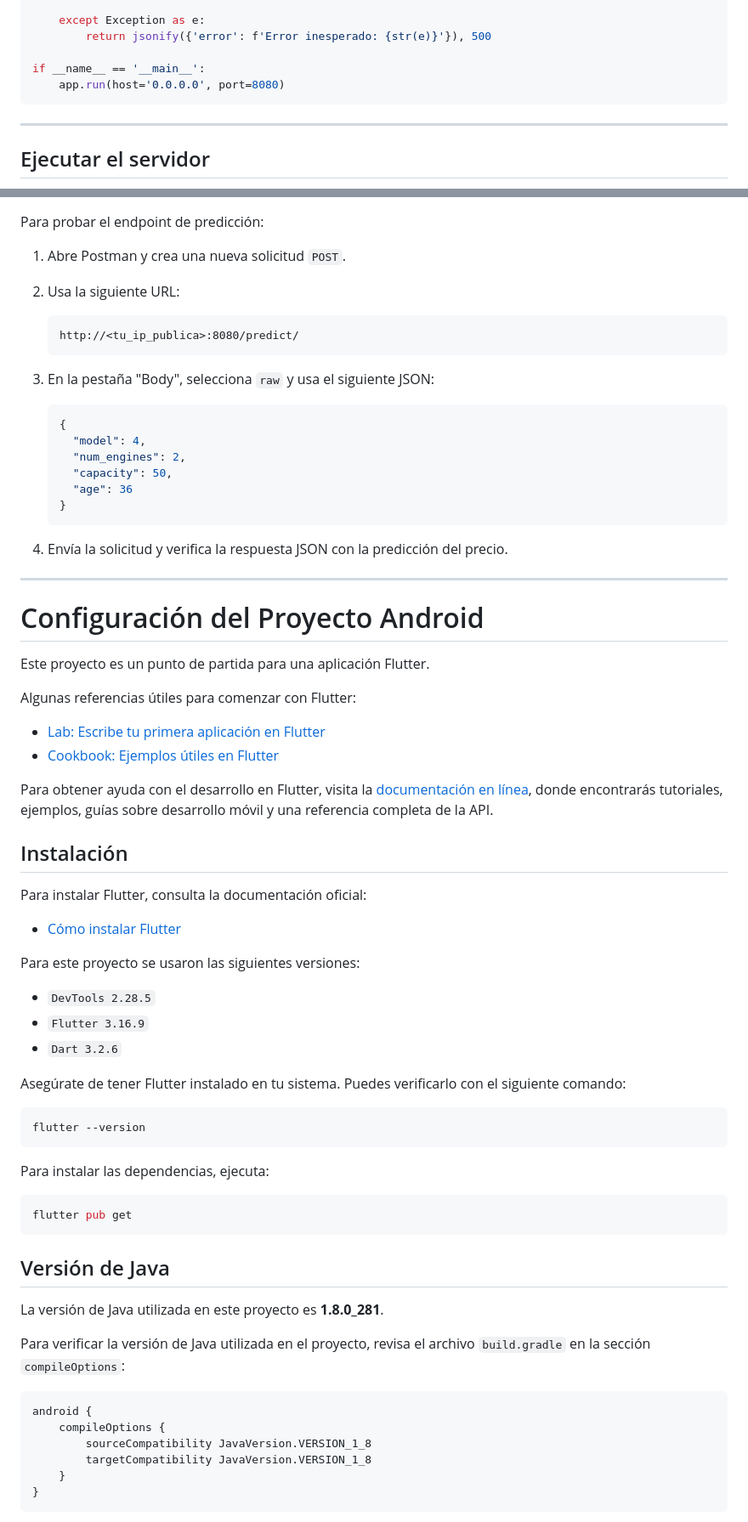
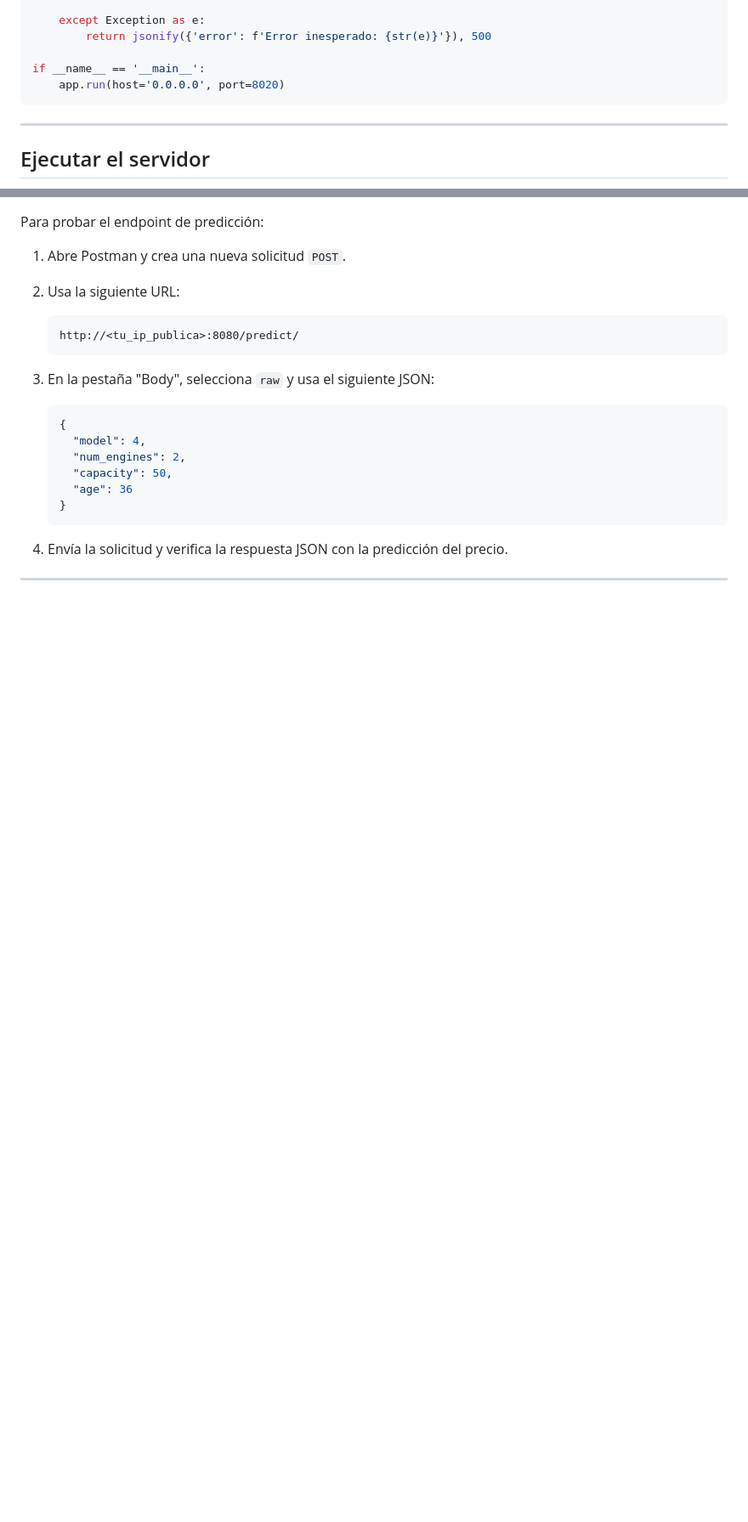
Before and after one commit to DavidUnab/airplanePrice, a Markdown page: README.md, 2 parts joined by grey strips. Shown at 85% size. Drawn GitHub-style; blank space fills up the shorter version.

````diff
--- a/README.md
+++ b/README.md
@@ -146,7 +157,7 @@ def predict():
         return jsonify({'error': f'Error inesperado: {str(e)}'}), 500
 
 if __name__ == '__main__':
-    app.run(host='0.0.0.0', port=8080)
+    app.run(host='0.0.0.0', port=8020)
 ```
 
 ---
@@ -196,57 +207,3 @@ Para probar el endpoint de predicción:
    ```
 
 4. Envía la solicitud y verifica la respuesta JSON con la predicción del precio.
-
-
----
-
-# Configuración del Proyecto Android
-
-Este proyecto es un punto de partida para una aplicación Flutter.
-
-Algunas referencias útiles para comenzar con Flutter:
-
-- [Lab: Escribe tu primera aplicación en Flutter](https://docs.flutter.dev/get-started/codelab)
-- [Cookbook: Ejemplos útiles en Flutter](https://docs.flutter.dev/cookbook)
-
-Para obtener ayuda con el desarrollo en Flutter, visita la
-[documentación en línea](https://docs.flutter.dev/), donde encontrarás tutoriales, ejemplos, guías sobre desarrollo móvil y una referencia completa de la API.
-
-## Instalación
-
-Para instalar Flutter, consulta la documentación oficial:
-- [Cómo instalar Flutter](https://docs.flutter.dev/get-started/install)
-
-Para este proyecto se usaron las siguientes versiones:
-
-- `DevTools 2.28.5`
-- `Flutter 3.16.9`
-- `Dart 3.2.6`
-
-Asegúrate de tener Flutter instalado en tu sistema. Puedes verificarlo con el siguiente comando:
-
-```sh
-flutter --version
-```
-
-Para instalar las dependencias, ejecuta:
-
-```sh
-flutter pub get
-```
-
-## Versión de Java
-
-La versión de Java utilizada en este proyecto es **1.8.0_281**.
-
-Para verificar la versión de Java utilizada en el proyecto, revisa el archivo `build.gradle` en la sección `compileOptions`:
-
-```groovy
-android {
-    compileOptions {
-        sourceCompatibility JavaVersion.VERSION_1_8
-        targetCompatibility JavaVersion.VERSION_1_8
-    }
-}
-```
-
````
Also changed, not shown: other parts of README.md (+14 -72 lines).
